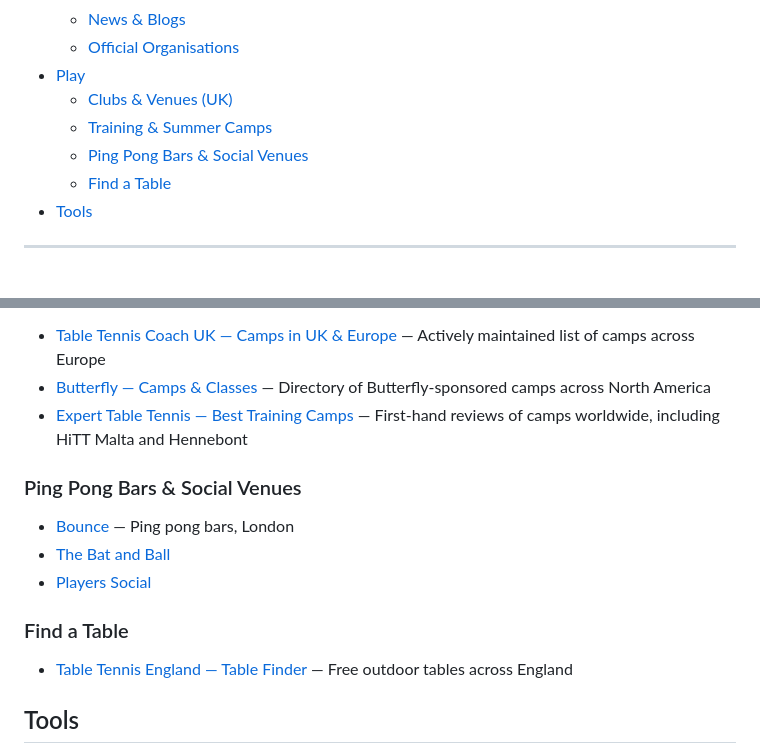
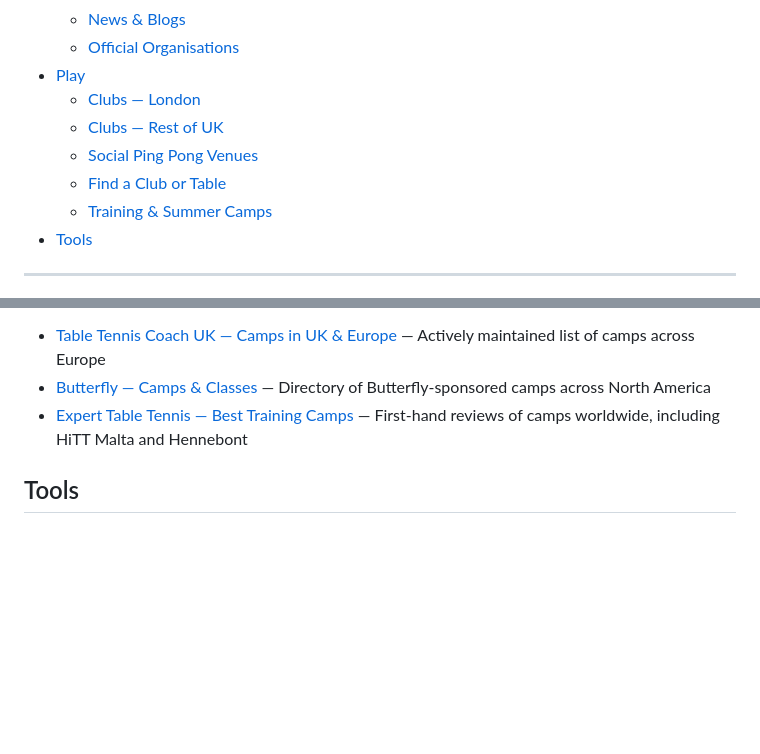
Before and after one commit to kipergil/awesome-table-tennis, a Markdown page: README.md, 2 parts joined by grey strips. Drawn GitHub-style; blank space fills up the shorter version.

```diff
--- a/README.md
+++ b/README.md
@@ -21,10 +21,11 @@ Contributions welcome — open an issue or PR to suggest new links.
   - [News & Blogs](#news--blogs)
   - [Official Organisations](#official-organisations)
 - [Play](#play)
-  - [Clubs & Venues (UK)](#clubs--venues-uk)
+  - [Clubs — London](#clubs--london)
+  - [Clubs — Rest of UK](#clubs--rest-of-uk)
+  - [Social Ping Pong Venues](#social-ping-pong-venues)
+  - [Find a Club or Table](#find-a-club-or-table)
   - [Training & Summer Camps](#training--summer-camps)
-  - [Ping Pong Bars & Social Venues](#ping-pong-bars--social-venues)
-  - [Find a Table](#find-a-table)
 - [Tools](#tools)
 
 ---
@@ -215,16 +243,6 @@ Contributions welcome — open an issue or PR to suggest new links.
 - [Butterfly — Camps & Classes](https://butterflyonline.com/we-are-butterfly/camps-classes/) — Directory of Butterfly-sponsored camps across North America
 - [Expert Table Tennis — Best Training Camps](https://www.experttabletennis.com/best-table-tennis-training-camps/) — First-hand reviews of camps worldwide, including HiTT Malta and Hennebont
 
-### Ping Pong Bars & Social Venues
-
-- [Bounce](https://www.bouncepingpong.com/) — Ping pong bars, London
-- [The Bat and Ball](https://www.thebatandball.com/)
-- [Players Social](https://www.players-social.com/games)
-
-### Find a Table
-
-- [Table Tennis England — Table Finder](https://www.tabletennisengland.co.uk/table-finder/#) — Free outdoor tables across England
-
 ## Tools
 
 - [Ratings Central](https://www.ratingscentral.com/) — Highly accurate global rating system used by clubs and leagues worldwide
```
Also changed, not shown: other parts of README.md (+33 -6 lines).
